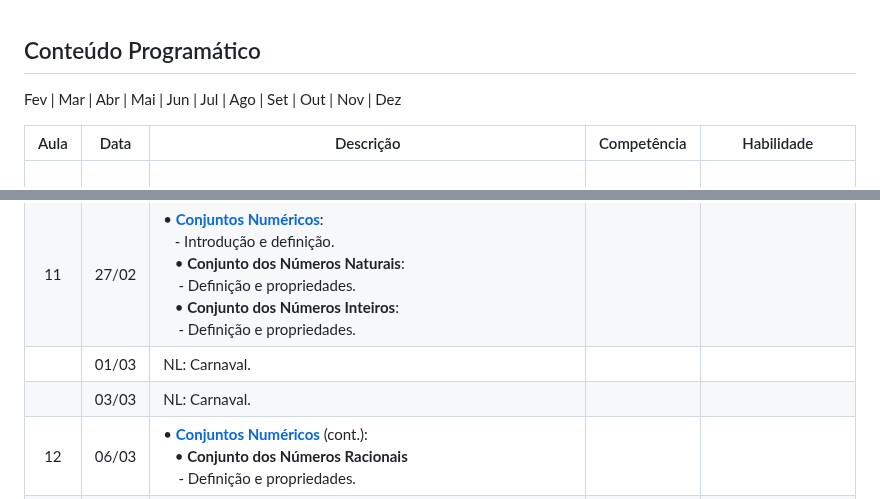
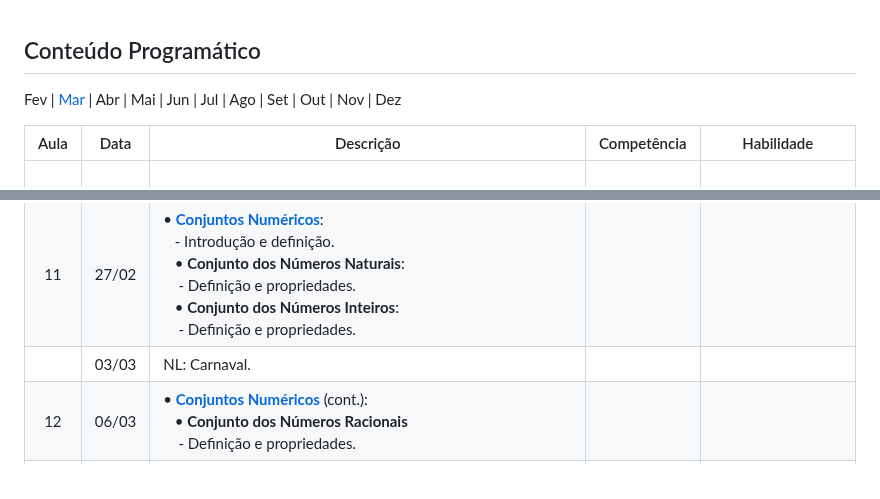
Before and after one commit to eduardo-ono/Matematica, a Markdown page: administracao-mtec-pi/2025-1o-ano/README.md, 2 parts joined by grey strips. GitHub-like rendering.

```diff
--- a/administracao-mtec-pi/2025-1o-ano/README.md
+++ b/administracao-mtec-pi/2025-1o-ano/README.md
@@ -41,7 +41,7 @@ Plano de Curso:
 
 ## Conteúdo Programático
 
-Fev | Mar | Abr | Mai | Jun | Jul | Ago | Set | Out | Nov | Dez
+Fev | [Mar](#Mar) | Abr | Mai | Jun | Jul | Ago | Set | Out | Nov | Dez
 
 | Aula | Data  | Descrição | Competência | Habilidade |
 | :-:  |  :-:  | --- | :-: | :-: |
@@ -57,8 +57,7 @@ Fev | Mar | Abr | Mai | Jun | Jul | Ago | Set | Out | Nov | Dez
 |  09  | 24/02 | &bull; [__Conjuntos__] (cont.):<br>&ensp; - Diferença de conjuntos;<br>&ensp; - Disjunção;<br>&ensp; - Complementar;<br>&ensp; - Conjunto das partes. | | |
 |  10  | 26/02 | &bull; [__Conjuntos__] (cont.):<br>&nbsp; - Exercícios envolvendo o uso de Diagramas de Venn. | | |
 |  11  | 27/02 | &bull; [__Conjuntos Numéricos__]:<br>&ensp; - Introdução e definição.<br>&ensp; &bull; __Conjunto dos Números Naturais__:<br>&emsp; - Definição e propriedades.<br>&ensp; &bull; __Conjunto dos Números Inteiros__:<br>&emsp; - Definição e propriedades. | | |
-|      | 01/03 | NL: Carnaval. | | |
-|      | 03/03 | NL: Carnaval. | | |
+|      | <a id="Mar">03/03</a> | NL: Carnaval. | | |
 |  12  | 06/03 | &bull; [__Conjuntos Numéricos__] (cont.):<br>&ensp; &bull; __Conjunto dos Números Racionais__<br>&emsp; - Definição e propriedades. | | |
 |  13  | 10/03 | &bull; [__Conjuntos Numéricos__] (cont.):<br>&ensp; &bull; __Conjunto dos Números Racionais__<br>&emsp; - Exercícios de fixação. | | |
 |  14  | 12/03 | &bull; [__Conjuntos Numéricos__] (cont.):<br>&ensp; &bull; __Conjunto dos Números Irracionais__:<br>&ensp; Exercícios de fração geratriz de dízimas periódicas. | | |
```
